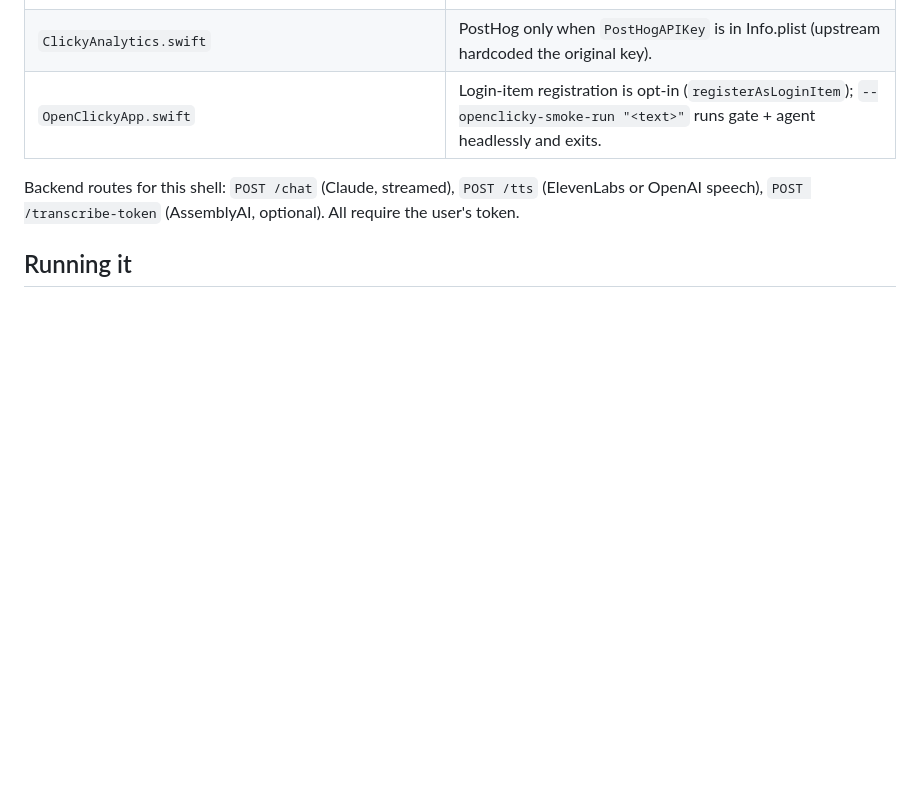
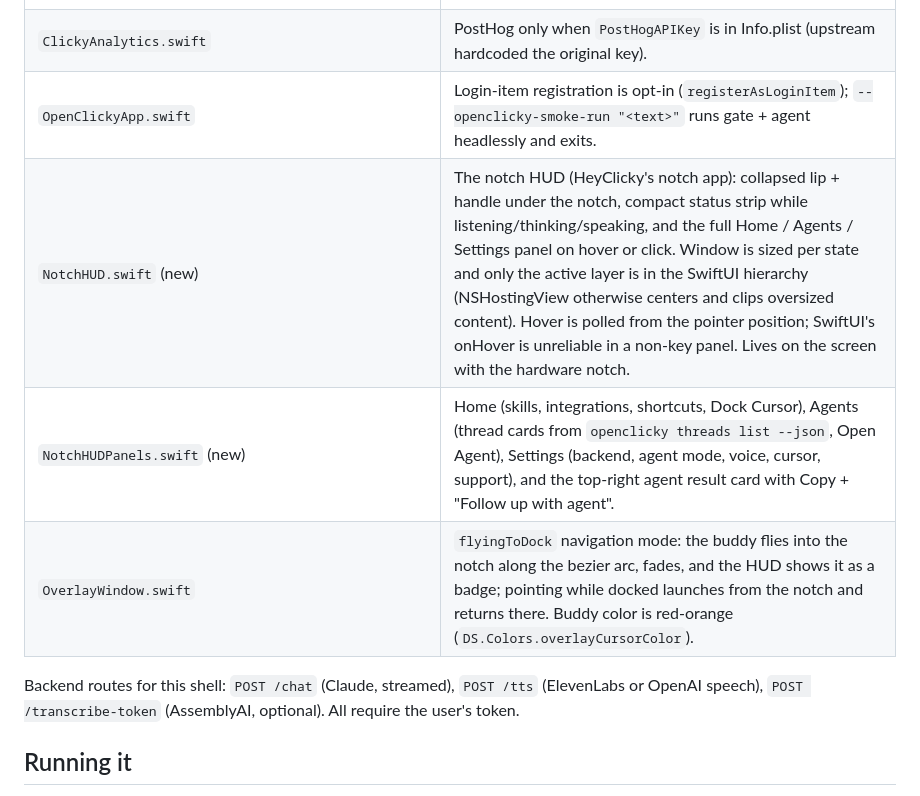
Before and after one commit to prasanthsasikumar/openclicky, a Markdown page: macos/OpenClicky/OPENCLICKY.md, the part around the change. Drawn GitHub-style; blank space fills up the shorter version.

Commit message:
docs(macos): describe the notch HUD, docking, and result card in OPENCLICKY.md
Co-Authored-By: Claude Fable 5.1 <noreply@anthropic.com>
Claude-Session: https://claude.ai/code/session_0142WubLBm6LCgGnck9mUrFt

```diff
--- a/macos/OpenClicky/OPENCLICKY.md
+++ b/macos/OpenClicky/OPENCLICKY.md
@@ -46,6 +46,9 @@ and the upstream `AGENTS.md` apart from the rename. The upstream README, feedbac
 | `BuddyTranscriptionProvider.swift` | `transcriptionProvider` from shell.json wins; defaults to the backend ("openai") when a token exists. |
 | `ClickyAnalytics.swift` | PostHog only when `PostHogAPIKey` is in Info.plist (upstream hardcoded the original key). |
 | `OpenClickyApp.swift` | Login-item registration is opt-in (`registerAsLoginItem`); `--openclicky-smoke-run "<text>"` runs gate + agent headlessly and exits. |
+| `NotchHUD.swift` (new) | The notch HUD (HeyClicky's notch app): collapsed lip + handle under the notch, compact status strip while listening/thinking/speaking, and the full Home / Agents / Settings panel on hover or click. Window is sized per state and only the active layer is in the SwiftUI hierarchy (NSHostingView otherwise centers and clips oversized content). Hover is polled from the pointer position; SwiftUI's onHover is unreliable in a non-key panel. Lives on the screen with the hardware notch. |
+| `NotchHUDPanels.swift` (new) | Home (skills, integrations, shortcuts, Dock Cursor), Agents (thread cards from `openclicky threads list --json`, Open Agent), Settings (backend, agent mode, voice, cursor, support), and the top-right agent result card with Copy + "Follow up with agent". |
+| `OverlayWindow.swift` | `flyingToDock` navigation mode: the buddy flies into the notch along the bezier arc, fades, and the HUD shows it as a badge; pointing while docked launches from the notch and returns there. Buddy color is red-orange (`DS.Colors.overlayCursorColor`). |
 
 Backend routes for this shell: `POST /chat` (Claude, streamed), `POST /tts` (ElevenLabs or OpenAI
 speech), `POST /transcribe-token` (AssemblyAI, optional). All require the user's token.
```
